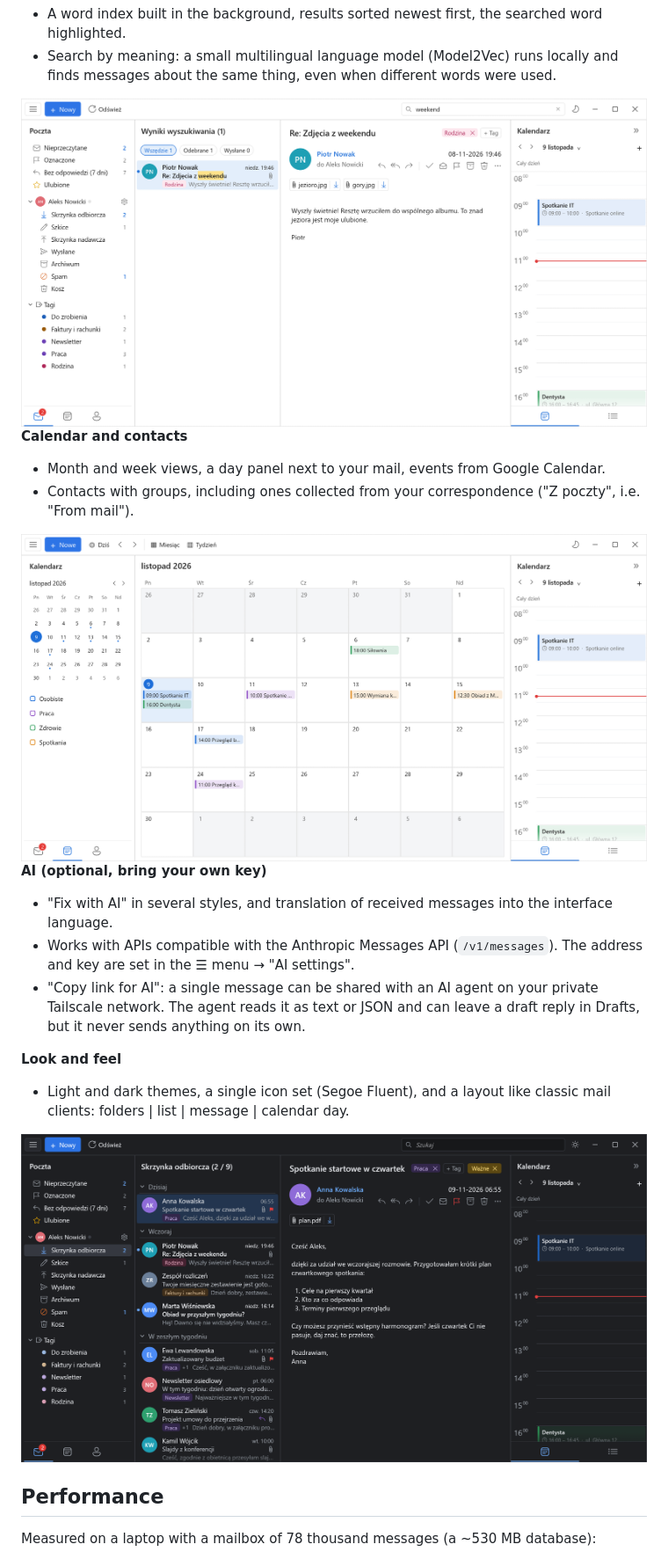
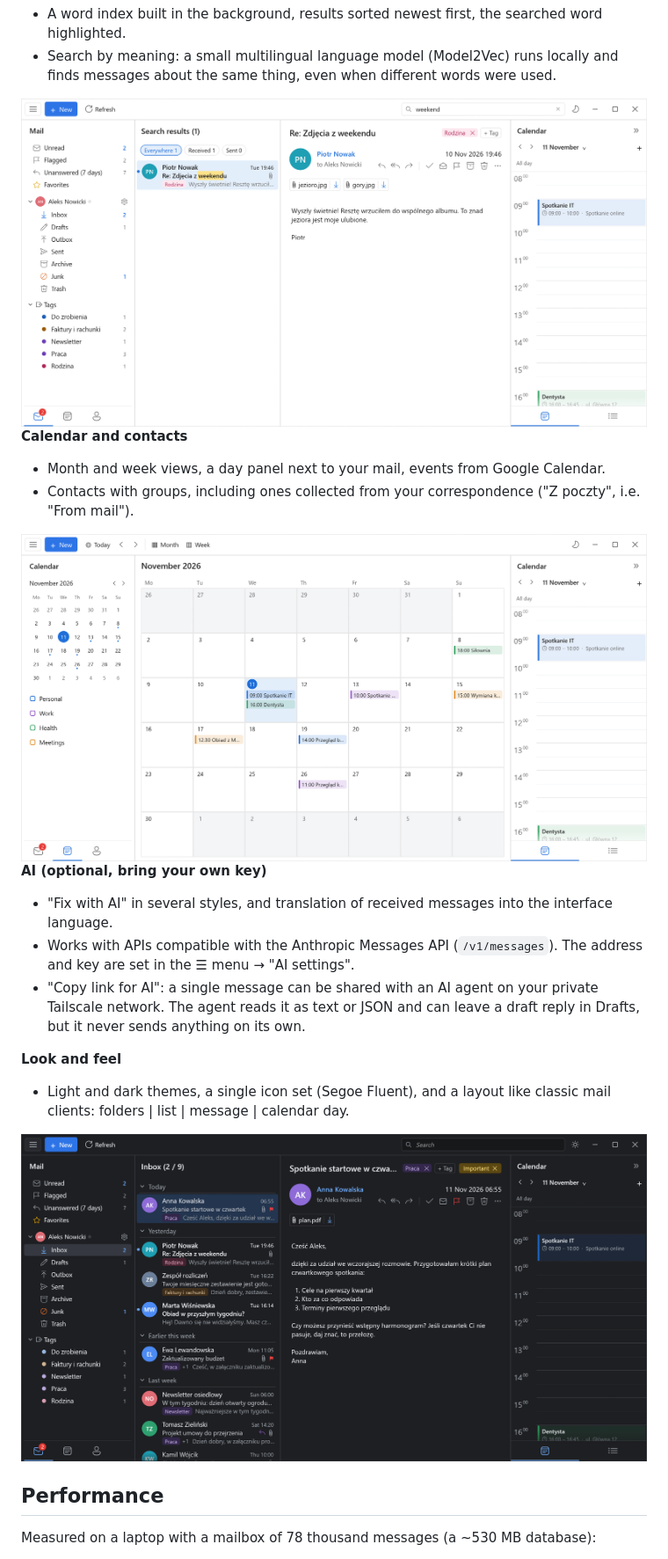
Before and after one commit to jarx-dev/MailsRust, a Markdown page: README.md, the part around one of its changes. Shown at 88% size. Rendered like a GitHub page; pictures changed too: docs/screenshots/en/calendar.png (added), docs/screenshots/en/dark.png (added), docs/screenshots/en/search.png (added).

Commit message:
README po angielsku ze zrzutami interfejsu po angielsku
Te same sceny i dane demonstracyjne co dotychczasowe zrzuty (okno
główne, wyszukiwanie, kalendarz, ciemny motyw, „O programie”), zrobione
niewidocznymi przebiegami na Windows i zmniejszone do 1600×837.
Zapisane w docs/screenshots/en/; README.pl.md zostaje przy polskich.

Co-Authored-By: Claude Opus 5.5 <noreply@anthropic.com>

```diff
--- a/README.md
+++ b/README.md
@@ -50,13 +50,13 @@ background threads, so the interface never waits.
 - Search by meaning: a small multilingual language model (Model2Vec) runs locally and finds
   messages about the same thing, even when different words were used.
 
-<img src="docs/screenshots/search.png" alt="Search results with the searched word highlighted">
+<img src="docs/screenshots/en/search.png" alt="Search results with the searched word highlighted">
 
 **Calendar and contacts**
 - Month and week views, a day panel next to your mail, events from Google Calendar.
 - Contacts with groups, including ones collected from your correspondence ("Z poczty", i.e. "From mail").
 
-<img src="docs/screenshots/calendar.png" alt="Calendar: month view and day panel">
+<img src="docs/screenshots/en/calendar.png" alt="Calendar: month view and day panel">
 
 **AI (optional, bring your own key)**
 - "Fix with AI" in several styles, and translation of received messages into the interface language.
@@ -70,7 +70,7 @@ background threads, so the interface never waits.
 - Light and dark themes, a single icon set (Segoe Fluent), and a layout like classic mail
   clients: folders | list | message | calendar day.
 
-<img src="docs/screenshots/dark.png" alt="Dark theme">
+<img src="docs/screenshots/en/dark.png" alt="Dark theme">
 
 ## Performance
 
```
Also changed, not shown: other parts of README.md (+2 -2 lines), docs/screenshots/en/about.png (added), docs/screenshots/en/main.png (added).
